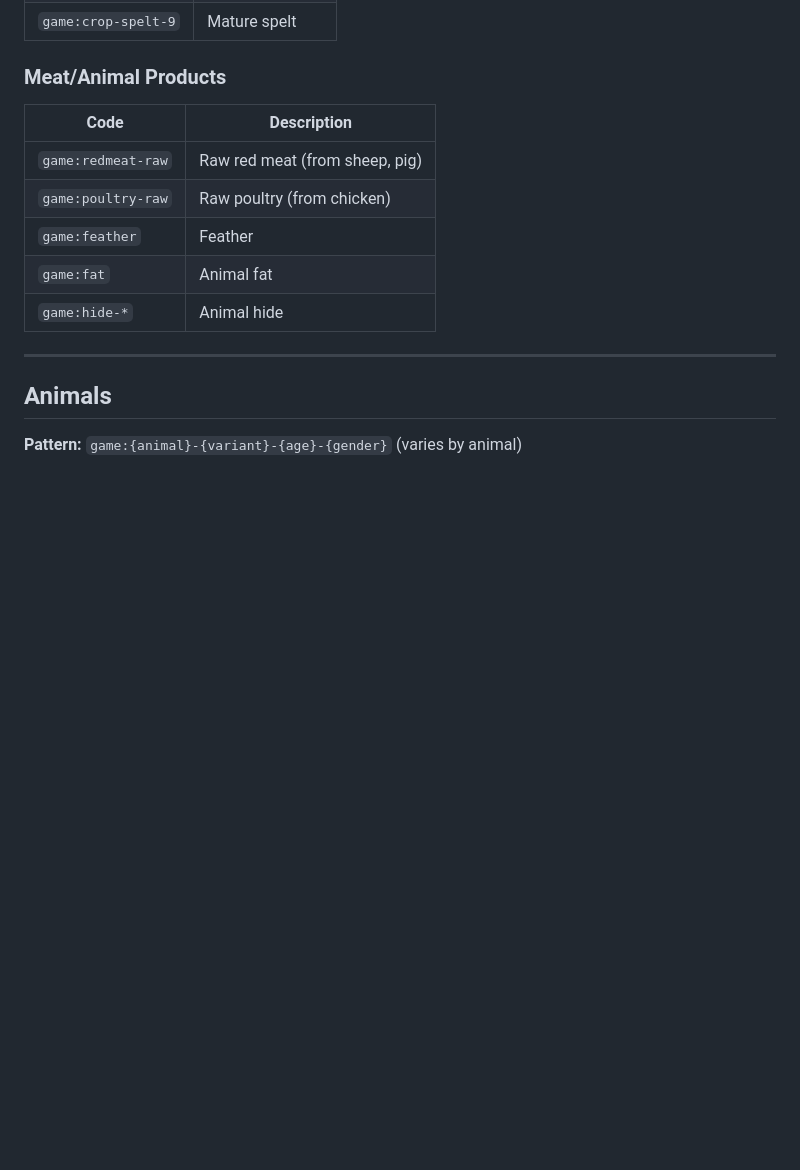
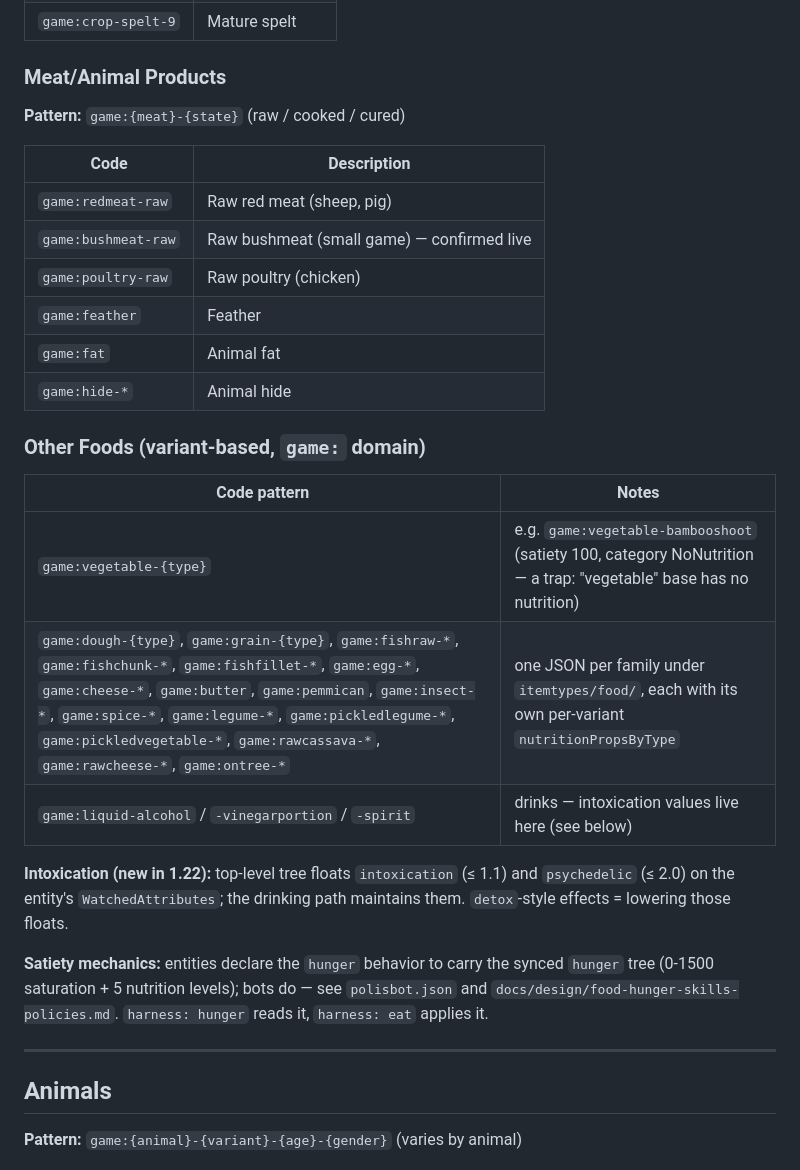
Before and after one commit to githabideri/polis, a Markdown page: docs/reference/vs-codes.md, the part around one of its changes. GitHub-like rendering; blank space fills up the shorter version.

```diff
--- a/docs/reference/vs-codes.md
+++ b/docs/reference/vs-codes.md
@@ -317,13 +340,33 @@ Stages: 1-9 (varies by crop), higher = more mature
 | `game:crop-spelt-9` | Mature spelt |
 
 ### Meat/Animal Products
+**Pattern:** `game:{meat}-{state}` (raw / cooked / cured)
+
 | Code | Description |
 |------|-------------|
-| `game:redmeat-raw` | Raw red meat (from sheep, pig) |
-| `game:poultry-raw` | Raw poultry (from chicken) |
+| `game:redmeat-raw` | Raw red meat (sheep, pig) |
+| `game:bushmeat-raw` | Raw bushmeat (small game) — confirmed live |
+| `game:poultry-raw` | Raw poultry (chicken) |
 | `game:feather` | Feather |
 | `game:fat` | Animal fat |
 | `game:hide-*` | Animal hide |
+
+### Other Foods (variant-based, `game:` domain)
+
+| Code pattern | Notes |
+|--------------|-------|
+| `game:vegetable-{type}` | e.g. `game:vegetable-bambooshoot` (satiety 100, category NoNutrition — a trap: "vegetable" base has no nutrition) |
+| `game:dough-{type}`, `game:grain-{type}`, `game:fishraw-*`, `game:fishchunk-*`, `game:fishfillet-*`, `game:egg-*`, `game:cheese-*`, `game:butter`, `game:pemmican`, `game:insect-*`, `game:spice-*`, `game:legume-*`, `game:pickledlegume-*`, `game:pickledvegetable-*`, `game:rawcassava-*`, `game:rawcheese-*`, `game:ontree-*` | one JSON per family under `itemtypes/food/`, each with its own per-variant `nutritionPropsByType` |
+| `game:liquid-alcohol` / `-vinegarportion` / `-spirit` | drinks — intoxication values live here (see below) |
+
+**Intoxication (new in 1.22):** top-level tree floats `intoxication` (≤ 1.1)
+and `psychedelic` (≤ 2.0) on the entity's `WatchedAttributes`; the drinking
+path maintains them. `detox`-style effects = lowering those floats.
+
+**Satiety mechanics:** entities declare the `hunger` behavior to carry the
+synced `hunger` tree (0-1500 saturation + 5 nutrition levels); bots do —
+see `polisbot.json` and `docs/design/food-hunger-skills-policies.md`.
+`harness: hunger` reads it, `harness: eat` applies it.
 
 ---
 
```
Also changed, not shown: other parts of docs/reference/vs-codes.md (+37 -10 lines), docs/CLI.md (+7 -0 lines).
